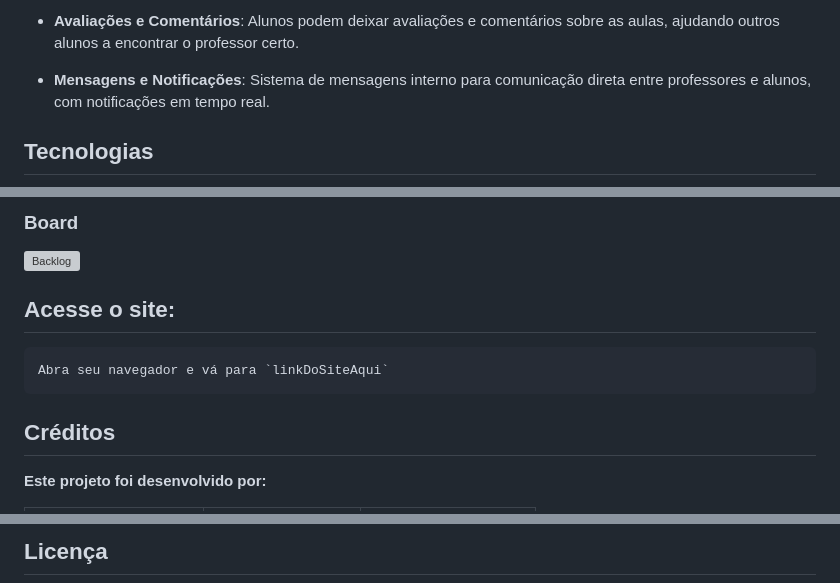
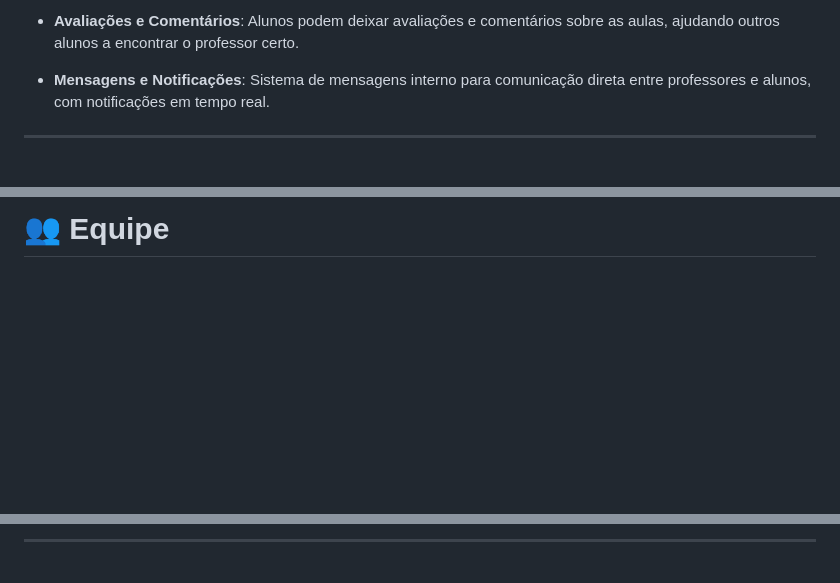
Before and after one commit to vinimarques7/projeto-FDS, a Markdown page: README.md, 3 parts joined by grey strips. Rendered like a GitHub page; blank space fills up the shorter version; grey boxes are pictures that could not be loaded.

Commit message:
Adicionei o readme reformulado

```diff
--- a/README.md
+++ b/README.md
@@ -17,5 +17,5 @@ WhichTeacher é uma plataforma online que permite a professores freelancers cria
 - **Mensagens e Notificações**: Sistema de mensagens interno para comunicação direta entre professores e alunos, com notificações em tempo real.
 
 
-## Tecnologias
+---
 
@@ -45,19 +95,4 @@ WhichTeacher é uma plataforma online que permite a professores freelancers cria
 
 
-
-### Board
-<td>
-      <img src="https://imgur.com/RcL4az2.jpg" alt="Backlog" style="border-radius:50%;"/><br>
-
-
-
-
-## **Acesse o site**:
-
-    Abra seu navegador e vá para `linkDoSiteAqui`
-
-## Créditos
-
-**Este projeto foi desenvolvido por:**
-
+# 👥 Equipe
 <table>
@@ -98,4 +163,6 @@ WhichTeacher é uma plataforma online que permite a professores freelancers cria
 </table>
 
-## Licença
+---
+  </a>
+</p>
 
```
Also changed, not shown: other parts of README.md (+127 -51 lines).
